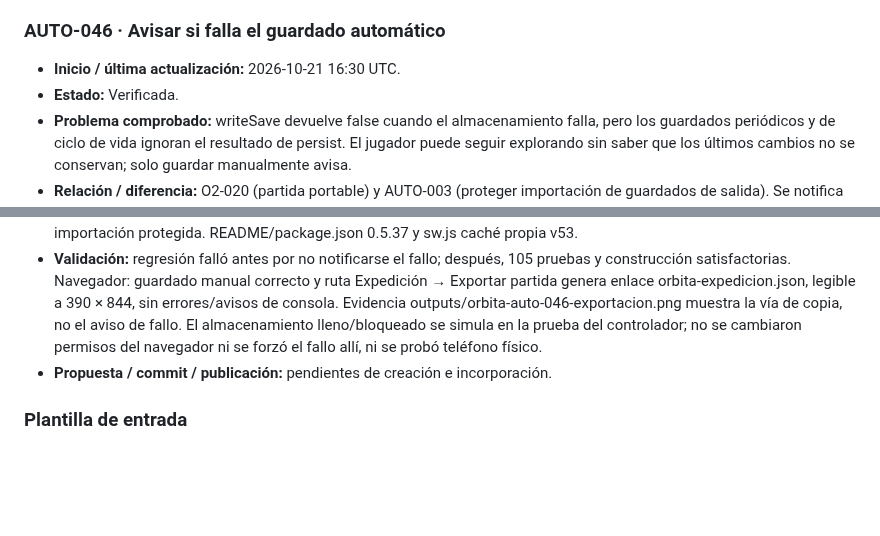
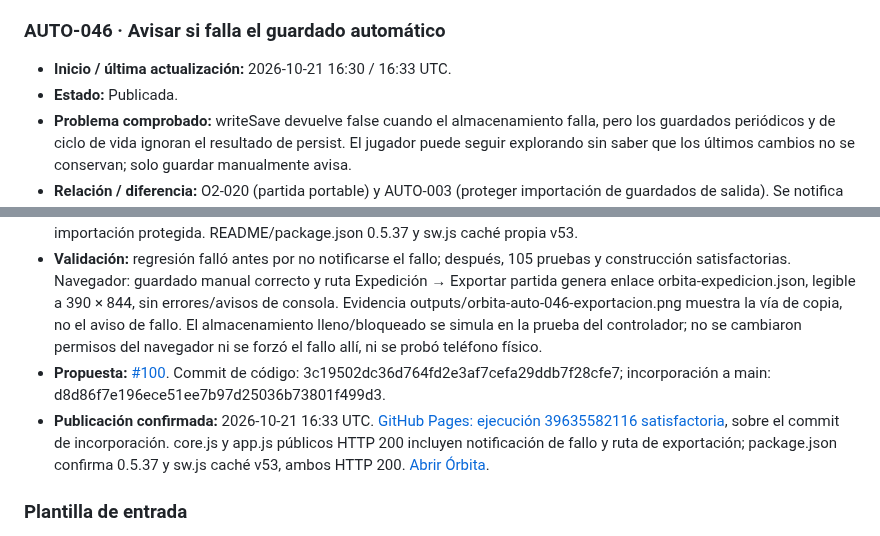
Before and after one commit to fercala/pequenos-exploradores, a Markdown page: solar-nave/MEJORAS-AUTOMATICAS.md, 2 parts joined by grey strips. Drawn GitHub-style; blank space fills up the shorter version.

Commit message:
docs(orbita): confirmar publicación AUTO-046

```diff
--- a/solar-nave/MEJORAS-AUTOMATICAS.md
+++ b/solar-nave/MEJORAS-AUTOMATICAS.md
@@ -697,15 +697,16 @@ Antes de asignar un ID nuevo, comprueba `main`, las entradas siguientes y las pr
 
 ### AUTO-046 · Avisar si falla el guardado automático
 
-- **Inicio / última actualización:** 2026-10-21 16:30 UTC.
-- **Estado:** Verificada.
+- **Inicio / última actualización:** 2026-10-21 16:30 / 16:33 UTC.
+- **Estado:** Publicada.
 - **Problema comprobado:** writeSave devuelve false cuando el almacenamiento falla, pero los guardados periódicos y de ciclo de vida ignoran el resultado de persist. El jugador puede seguir explorando sin saber que los últimos cambios no se conservan; solo guardar manualmente avisa.
 - **Relación / diferencia:** O2-020 (partida portable) y AUTO-003 (proteger importación de guardados de salida). Se notifica el fallo real del guardado normal y se ofrece exportar; no se cambia el formato ni se sobrescriben las partidas anteriores.
 - **Criterio de aceptación:** primer fallo de guardado normal muestra aviso con ruta a Exportar partida; fallos consecutivos no generan avisos repetidos. Un guardado posterior correcto rearma el aviso para otro fallo futuro. Importación protegida mantiene su comportamiento y exportación sigue disponible.
 - **Rama:** codex/orbita-auto-046-aviso-guardado.
 - **Cambio y archivos:** core.js añade notificación opcional de primer fallo a createSaveSession, permite reintentos y rearma tras éxito; mantiene la protección de reemplazo. app.js muestra el aviso existente con instrucciones para exportar desde Expedición. tests/expansion.test.mjs comprueba fallos consecutivos, partida previa intacta, recuperación, nuevo fallo e importación protegida. README/package.json 0.5.37 y sw.js caché propia v53.
 - **Validación:** regresión falló antes por no notificarse el fallo; después, 105 pruebas y construcción satisfactorias. Navegador: guardado manual correcto y ruta Expedición → Exportar partida genera enlace orbita-expedicion.json, legible a 390 × 844, sin errores/avisos de consola. Evidencia outputs/orbita-auto-046-exportacion.png muestra la vía de copia, no el aviso de fallo. El almacenamiento lleno/bloqueado se simula en la prueba del controlador; no se cambiaron permisos del navegador ni se forzó el fallo allí, ni se probó teléfono físico.
-- **Propuesta / commit / publicación:** pendientes de creación e incorporación.
+- **Propuesta:** [#100](https://github.com/fercala/pequenos-exploradores/pull/100). Commit de código: 3c19502dc36d764fd2e3af7cefa29ddb7f28cfe7; incorporación a main: d8d86f7e196ece51ee7b97d25036b73801f499d3.
+- **Publicación confirmada:** 2026-10-21 16:33 UTC. [GitHub Pages: ejecución 39635582116 satisfactoria](https://github.com/fercala/pequenos-exploradores/actions/runs/39635582116), sobre el commit de incorporación. core.js y app.js públicos HTTP 200 incluyen notificación de fallo y ruta de exportación; package.json confirma 0.5.37 y sw.js caché v53, ambos HTTP 200. [Abrir Órbita](https://fercala.github.io/pequenos-exploradores/solar-nave/).
 
 ### Plantilla de entrada
 
```
